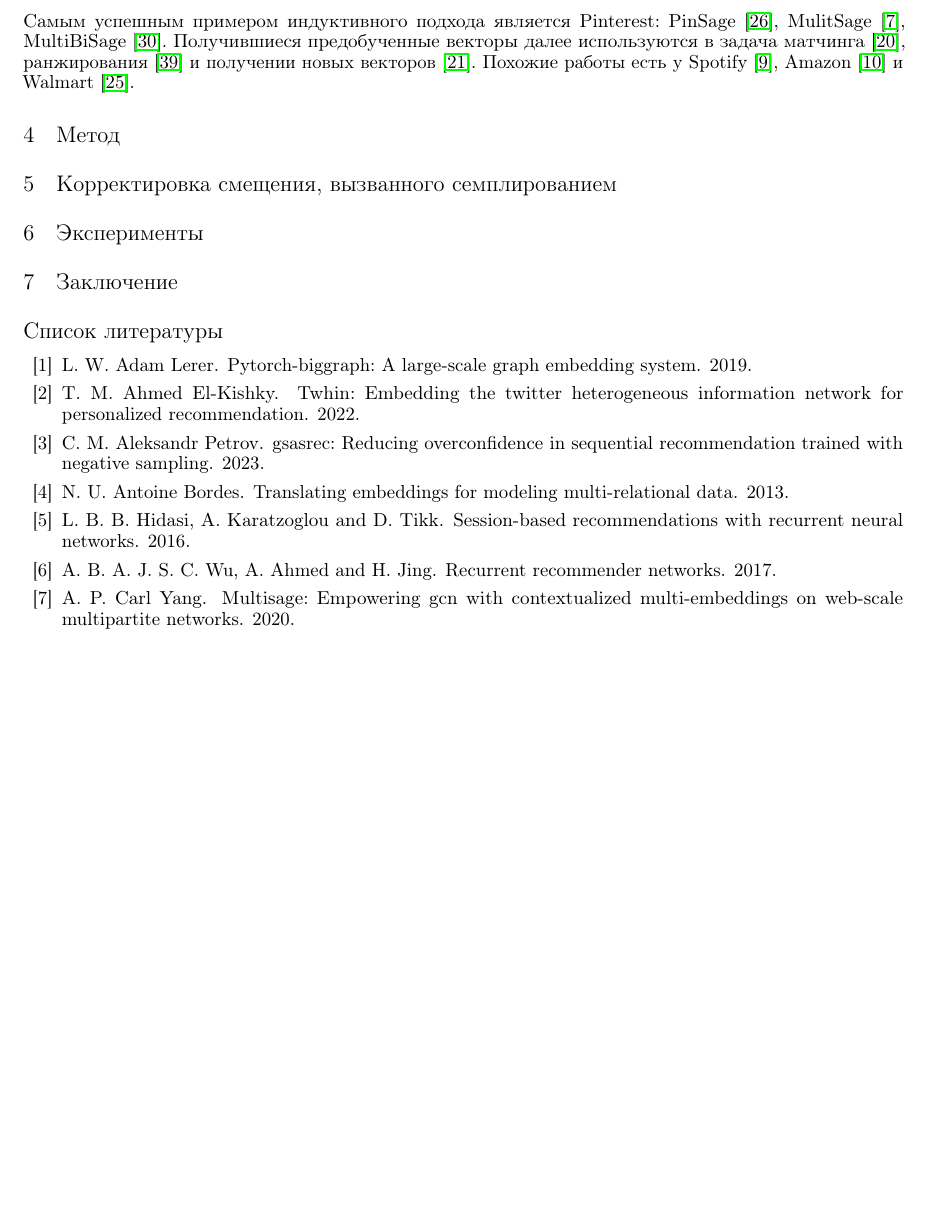
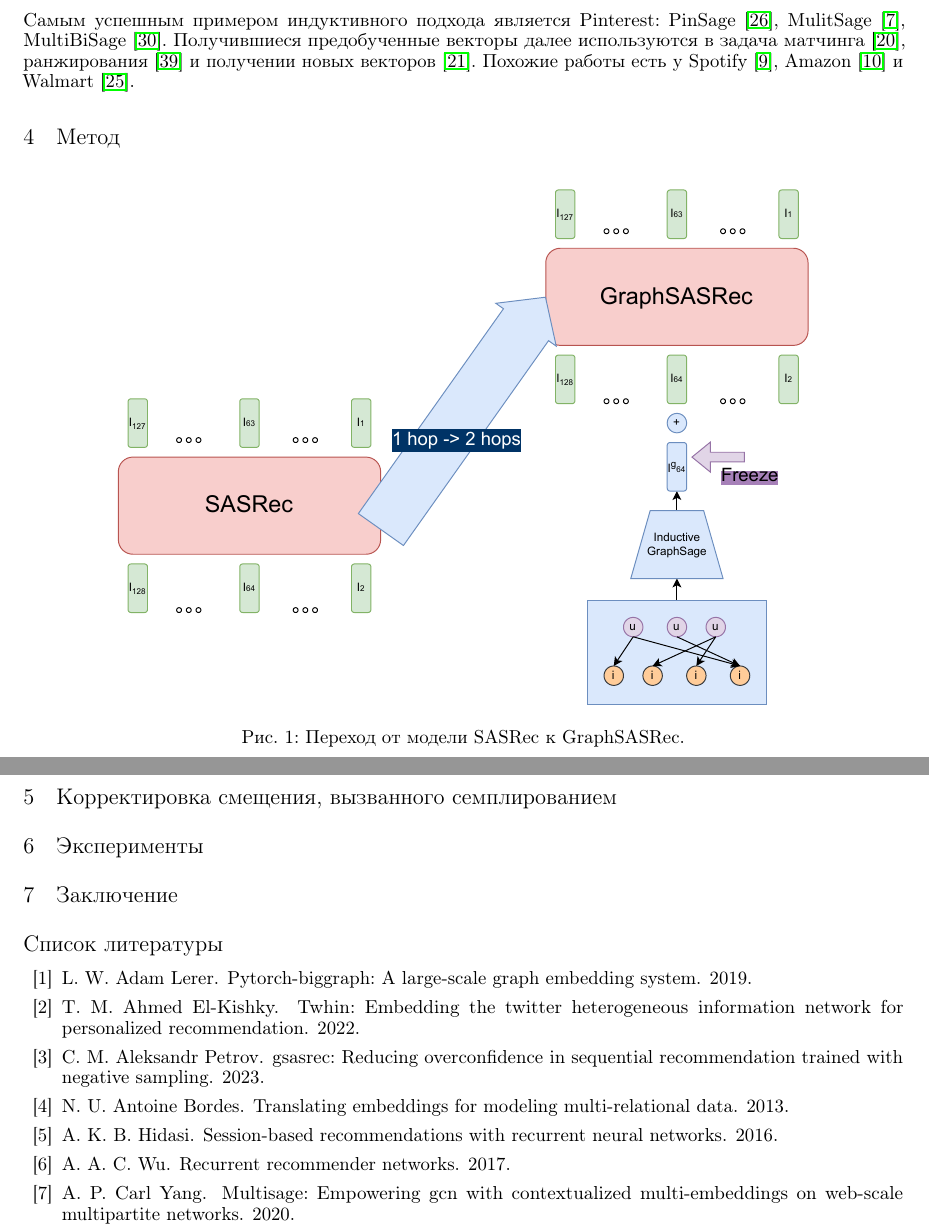
Before and after one commit to matfu-pixel/GraphSASRec, a LaTeX paper (paper/main.tex, which reads paper/references.bib): part of page 4 of 5 before the commit and two parts of pages 4 and 5 of 6 after it, the two joined at a grey line, cut so that both start at the same text, the shorter picture padded with empty space. Compiled offline with pdfLaTeX.

Commit message:
add image

```diff
--- a/paper/main.tex
+++ b/paper/main.tex
@@ -24,12 +24,12 @@
 \title{GraphSASRec: модель последовательных рекомендаций на основе самовнивания, дополненная графовыми представлениями.}
 
 \author{
-	\textbf{Матвеев Артем} \\
+	Матвеев Артем \\
     Московский государственный университет \\
 	имени М. В. Ломоносова \\
 	\texttt{matfu21@ya.ru} \\
 	\And
-	\textbf{Майсурадзе Арчил Ивериевич} \\
+	Майсурадзе Арчил Ивериевич \\
     Московский государственный университет \\
 	имени М. В. Ломоносова \\
 	\texttt{artchil@mail.ru} \\
@@ -200,6 +200,11 @@ link-prediction. Полученные предобученные векторы
 
 \section{Метод}
 
+\begin{figure}[!ht]
+    \centering
+    \includegraphics[width=130mm]{images/grpahsasrec2.pdf}
+    \caption{Переход от модели SASRec к GraphSASRec.}
+\end{figure}
 
 
 \section{Корректировка смещения, вызванного семплированием}
--- a/paper/references.bib
+++ b/paper/references.bib
@@ -19,3 +18,4 @@ personalized markov chains for next-basket recommendation},
 
 @inproceedings{rnn1,
   title={Session-based recommendations with recurrent neural networks},
+  author={B. Hidasi, A. Karatzoglou},
@@ -25,7 +24,7 @@ personalized markov chains for next-basket recommendation},
 
 @inproceedings{rnn2,
   title={Recurrent recommender networks},
-  author={C. Wu, A. Ahmed, A. Beutel, A. J. Smola, and H. Jing},
+  author={C. Wu, A. Ahmed},
   year={2017}
 }
 
```
Also changed, not shown: paper/images/grpahsasrec.pdf (added), paper/images/grpahsasrec2.pdf (added), paper/main.pdf, paper/references.bib (6 more changed lines).
